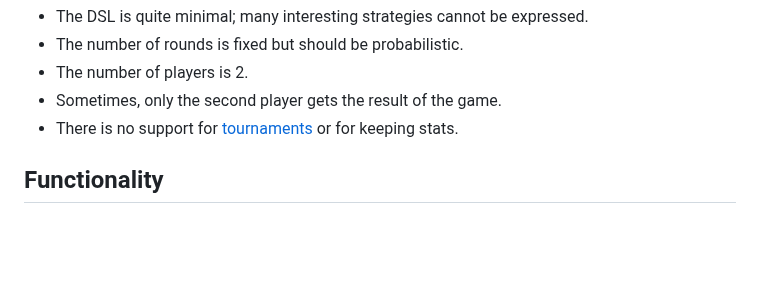
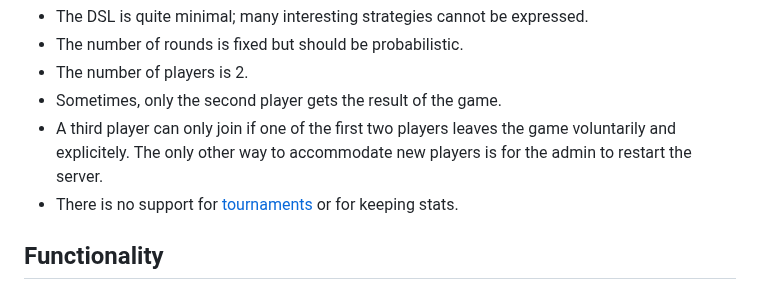
Before and after one commit to alexhkurz/BlocklyPrisonersDilemma, a Markdown page: README.md, the part around one of its changes. Drawn GitHub-style; blank space fills up the shorter version.

```diff
--- a/README.md
+++ b/README.md
@@ -14,7 +14,9 @@ The example provides a very rudimentary DSL for designing a strategy that plays
 - The number of rounds is fixed but should be probabilistic.
 - The number of players is 2.
 - Sometimes, only the second player gets the result of the game.
+- A third player can only join if one of the first two players leaves the game voluntarily and explicitely. The only other way to accommodate new players is for the admin to restart the server.
 - There is no support for [tournaments](https://cs.stanford.edu/people/eroberts/courses/soco/projects/1998-99/game-theory/axelrod.html) or for keeping stats.
+
 ## Functionality
 
 - *Register* (makes you known as Player 0 or Player 1 to the server).
```
Also changed, not shown: other parts of README.md (+3 -1 lines).
